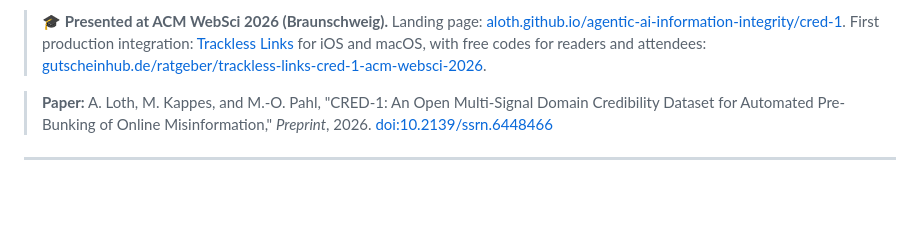
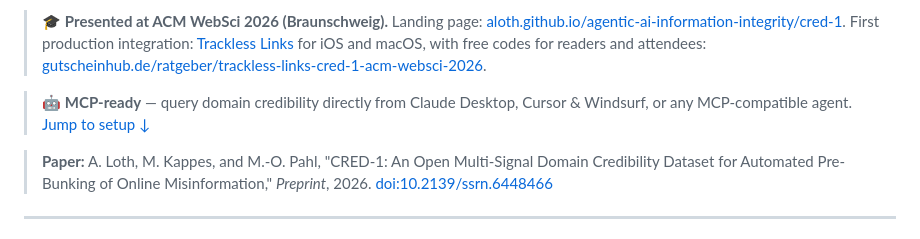
Before and after one commit to aloth/cred-1, a Markdown page: README.md, the part around the change. Drawn GitHub-style; blank space fills up the shorter version.

Commit message:
docs: add MCP-ready teaser to README intro for discovery

```diff
--- a/README.md
+++ b/README.md
@@ -14,6 +14,8 @@
 **CRED-1** is an open, reproducible domain-level credibility dataset combining multiple openly-licensed source lists with computed enrichment signals. It provides credibility scores for **2,674 domains** known to publish mis/disinformation, conspiracy theories, or other unreliable content. Community members can [report missing domains](https://github.com/aloth/cred-1/issues/new?template=domain-report.yml) for inclusion.
 
 > 🎓 **Presented at ACM WebSci 2026 (Braunschweig).** Landing page: [aloth.github.io/agentic-ai-information-integrity/cred-1](https://aloth.github.io/agentic-ai-information-integrity/cred-1/). First production integration: [Trackless Links](https://github.com/aloth/trackless-links) for iOS and macOS, with free codes for readers and attendees: [gutscheinhub.de/ratgeber/trackless-links-cred-1-acm-websci-2026](https://gutscheinhub.de/ratgeber/trackless-links-cred-1-acm-websci-2026).
+
+> 🤖 **MCP-ready** — query domain credibility directly from Claude Desktop, Cursor & Windsurf, or any MCP-compatible agent. [Jump to setup ↓](#mcp-server-claude-desktop--cursor--windsurf)
 
 > **Paper:** A. Loth, M. Kappes, and M.-O. Pahl, "CRED-1: An Open Multi-Signal Domain Credibility Dataset for Automated Pre-Bunking of Online Misinformation," *Preprint*, 2026. [doi:10.2139/ssrn.6448466](https://doi.org/10.2139/ssrn.6448466)
 
```
